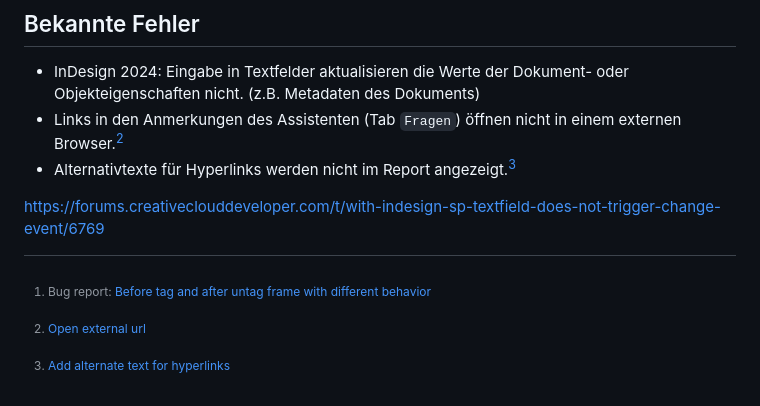
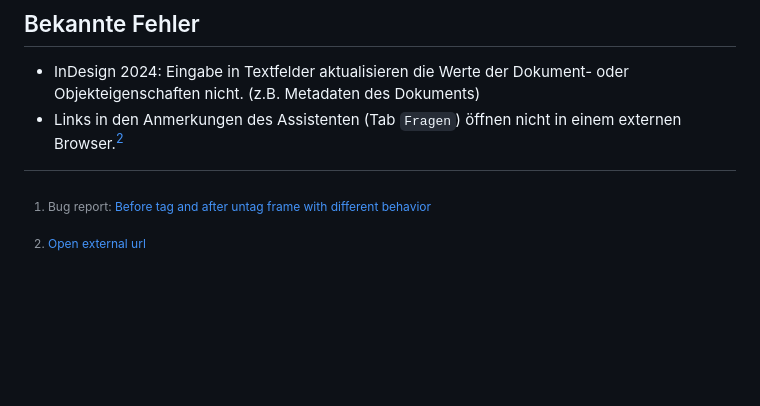
Before and after one commit to RolandDreger/accessibility-4-indesign, a Markdown page: accessibility-4-indesign/accsssibility-4-indesign_doku.de.md, the part around the change. GitHub-like rendering; blank space fills up the shorter version.

Commit message:
Remove issue

```diff
--- a/accessibility-4-indesign/accsssibility-4-indesign_doku.de.md
+++ b/accessibility-4-indesign/accsssibility-4-indesign_doku.de.md
@@ -163,10 +163,5 @@ Eine manuelle, auf die Zielpersonen abgestimmte Prüfung ist jedenfalls angerate
 
 - InDesign 2024: Eingabe in Textfelder aktualisieren die Werte der Dokument- oder Objekteigenschaften nicht. (z.B. Metadaten des Dokuments)
 - Links in den Anmerkungen des Assistenten (Tab `Fragen`) öffnen nicht in einem externen Browser.[^2]
-- Alternativtexte für Hyperlinks werden nicht im Report angezeigt.[^3]
 
 [^2]: [Open external url](https://forums.creativeclouddeveloper.com/t/shell-openexternal-url-with-error-messages/9185/4)
-[^3]: [Add alternate text for hyperlinks ](https://indesign.uservoice.com/forums/601021-adobe-indesign-feature-requests/suggestions/44895820-add-alternate-text-for-hyperlinks)
-
-
-https://forums.creativeclouddeveloper.com/t/with-indesign-sp-textfield-does-not-trigger-change-event/6769
```
Also changed, not shown: accessibility-4-indesign/accsssibility-4-indesign_doku.en.md (+0 -2 lines).
